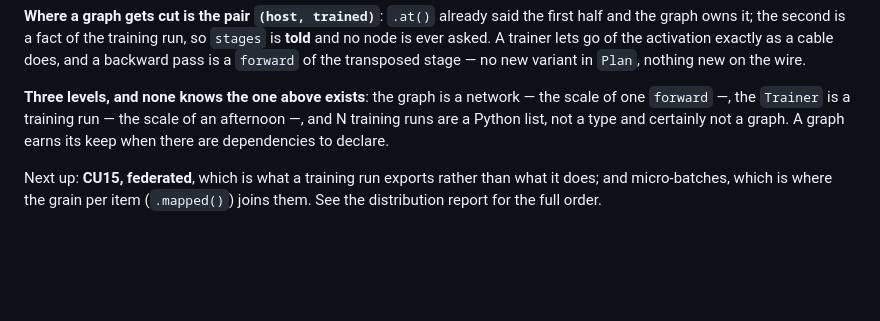
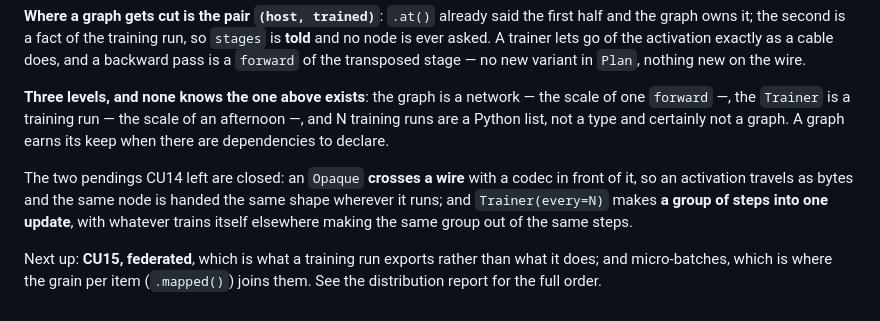
Before and after one commit to manucouto1/soma, a Markdown page: CLAUDE.md, the part around the change. GitHub-like rendering; blank space fills up the shorter version.

```diff
--- a/CLAUDE.md
+++ b/CLAUDE.md
@@ -121,6 +121,12 @@ the scale of one `forward` —, the `Trainer` is a training run — the scale of
 afternoon —, and N training runs are a Python list, not a type and certainly not
 a graph. A graph earns its keep when there are dependencies to declare.
 
+The two pendings CU14 left are closed: an `Opaque` **crosses a wire** with a
+codec in front of it, so an activation travels as bytes and the same node is
+handed the same shape wherever it runs; and `Trainer(every=N)` makes **a group of
+steps into one update**, with whatever trains itself elsewhere making the same
+group out of the same steps.
+
 Next up: **CU15, federated**, which is what a training run exports rather than
 what it does; and micro-batches, which is where the grain per item (`.mapped()`)
 joins them. See the distribution report for the full order.
```
Also changed, not shown: docs/use-cases.md (+89 -0 lines).
